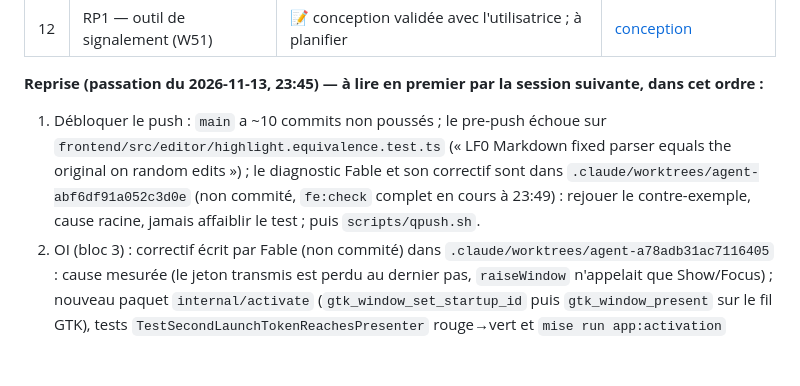
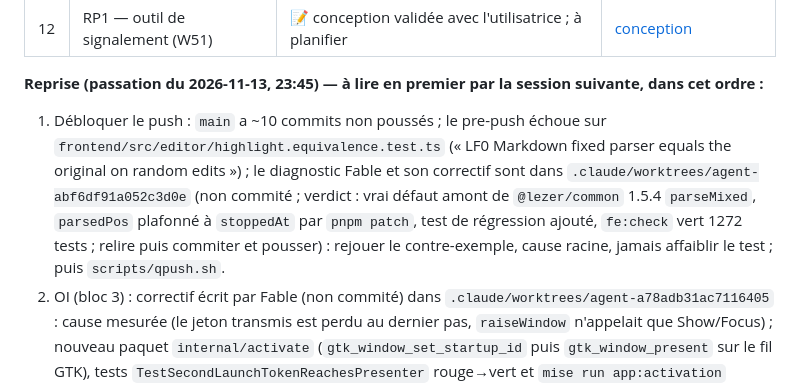
Before and after one commit to oioio-space/inkwell, a Markdown page: PROGRESS.md, the part around the change. GitHub-like rendering; blank space fills up the shorter version.

Commit message:
docs(PROGRESS): highlight equivalence verdict (upstream lezer parseMixed) in handoff
Co-Authored-By: Claude Opus 5.5 <noreply@anthropic.com>

```diff
--- a/PROGRESS.md
+++ b/PROGRESS.md
@@ -31,7 +31,7 @@ définie le 2026-11-12 dans [docs/autonomous-decisions.md](docs/autonomous-decis
 | 12 | RP1 — outil de signalement (W51) | 📝 conception validée avec l'utilisatrice ; à planifier | [conception](docs/plans/2026-11-13-report-and-header-design.md) |
 
 **Reprise (passation du 2026-11-13, 23:45) — à lire en premier par la session suivante, dans cet ordre :**
-1. Débloquer le push : `main` a ~10 commits non poussés ; le pre-push échoue sur `frontend/src/editor/highlight.equivalence.test.ts` (« LF0 Markdown fixed parser equals the original on random edits ») ; le diagnostic Fable et son correctif sont dans `.claude/worktrees/agent-abf6df91a052c3d0e` (non commité, `fe:check` complet en cours à 23:49) : rejouer le contre-exemple, cause racine, jamais affaiblir le test ; puis `scripts/qpush.sh`.
+1. Débloquer le push : `main` a ~10 commits non poussés ; le pre-push échoue sur `frontend/src/editor/highlight.equivalence.test.ts` (« LF0 Markdown fixed parser equals the original on random edits ») ; le diagnostic Fable et son correctif sont dans `.claude/worktrees/agent-abf6df91a052c3d0e` (non commité ; verdict : vrai défaut amont de `@lezer/common` 1.5.4 `parseMixed`, `parsedPos` plafonné à `stoppedAt` par `pnpm patch`, test de régression ajouté, `fe:check` vert 1272 tests ; relire puis commiter et pousser) : rejouer le contre-exemple, cause racine, jamais affaiblir le test ; puis `scripts/qpush.sh`.
 2. OI (bloc 3) : correctif écrit par Fable (non commité) dans `.claude/worktrees/agent-a78adb31ac7116405` : cause mesurée (le jeton transmis est perdu au dernier pas, `raiseWindow` n'appelait que Show/Focus) ; nouveau paquet `internal/activate` (`gtk_window_set_startup_id` puis `gtk_window_present` sur le fil GTK), tests `TestSecondLaunchTokenReachesPresenter` rouge→vert et `mise run app:activation` (Mutter sans écran) rouge→vert, `mise run test` vert ; sources dans le plan OI §13 et l'amendement d'ADR 0037. **Décision de l'utilisatrice (2026-11-13 23:48) : pas d'exception cgo — refaire `internal/activate` avec purego d'Ebitengine** (`github.com/ebitengine/purego` : `Dlopen("libgtk-4.so.1", RTLD_NOLOAD|RTLD_NOW)` puis `RegisterLibFunc` pour `gtk_window_set_startup_id` et `gtk_window_present`, appel sur le fil GTK, erreur claire et repli Show/Focus si un symbole manque) ; annuler la retouche de `tools/archexec` ; la preuve reste `TestSecondLaunchTokenReachesPresenter` + `mise run app:activation` (vraie fonction appelée) ; recherche de purego (version, licence, maintenance) à citer dans le plan OI §13. Restent rouges dans ce worktree, hors correctif : `lint:env` (`UX_OI_SHOTS`), `deadcode` (`app.OpenProject`, `instance.DecodeRequest`). Puis relire, reconstruire le rpm et faire avec l'utilisatrice la vérification de 2 min de `gates/OI/UX.md` (pas à pas), puis commit.
 3. Relève des IA : `AGENTS.md`, `GEMINI.md`, `docs/executors.md` et les retouches de `CLAUDE.md` / méthode v2 attendent dans `.claude/worktrees/agent-a394ef8201c46fa82` ; **quatre changements de consignes attendent l'accord de l'utilisatrice** (Codex relit sans implémenter sauf si Claude est absent ; `taskset` cœurs P retiré ; branche `next` retirée ; un worktree par bloc) — les lui présenter en une question, puis relire `CLAUDE.md` en entier et intégrer.
 4. W58 (bloc 11, bloquant R1), puis PR1 (bloc 9 : mesure `timers`, parcours, relecture, commit), puis `pregate` (contrôles rapides avant toute porte : `lint`, `lint:env`, `lint:claude-md`, `fe:check` — ils ont fait échouer 4 pushes et 2 portes le 2026-11-13), puis RP1 et HB1a/HB1b ([conception](docs/plans/2026-11-13-report-and-header-design.md)), puis le bloc « navigation dans le projet » (W59–W62, après G-0b), puis la porte L1 différée.
```
